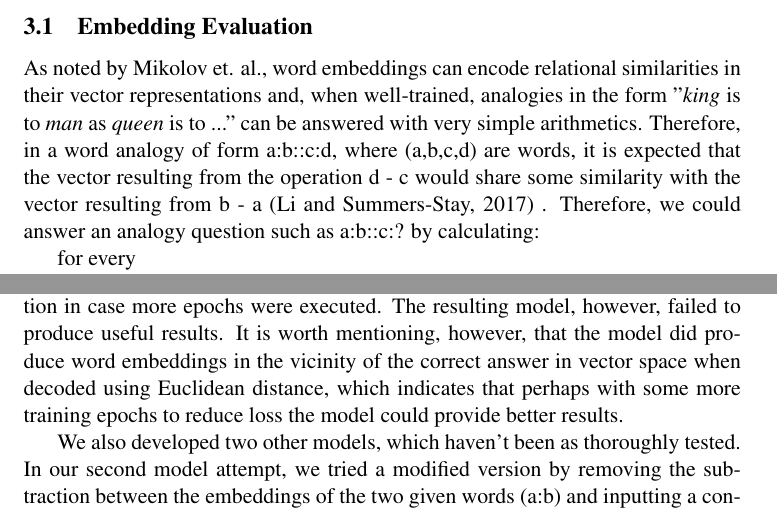
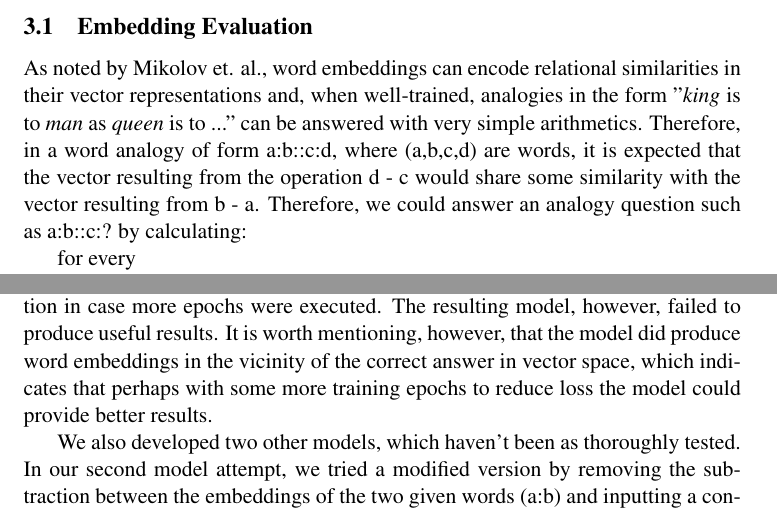
Before and after one commit to zingbretsenb/w266_final, a LaTeX paper (paper/finalpaper.tex): two parts of pages 3 and 7 of 9, joined at a grey line, cut so that both start at the same text. Compiled offline with pdfLaTeX; a LaTeX package or settings file that is missing is left out.

Commit message:
Minor fixes in the paper text

```diff
--- a/paper/finalpaper.tex
+++ b/paper/finalpaper.tex
@@ -132,8 +132,7 @@ analogies in the form "\emph{king }is to \emph{man }as \emph{queen} is
 to ..." can be answered with very simple arithmetics. Therefore, in a
 word analogy of form a:b::c:d, where (a,b,c,d) are words, it is expected
 that the vector resulting from the operation d - c would share some
-similarity with the vector resulting from b - a (Li and Summers-Stay,
-2017) . Therefore, we could answer an analogy question such as a:b::c:?
+similarity with the vector resulting from b - a. Therefore, we could answer an analogy question such as a:b::c:?
 by calculating:
 
 %% \includegraphics[width=0.07910in,height=0.19530in]{./ObjectReplacements/Object 2}\includegraphics[width=1.78660in,height=0.20000in]{./ObjectReplacements/Object 4},
@@ -413,8 +412,7 @@ After the set amount of epochs, the training still showed room for loss
 reduction in case more epochs were executed. The resulting model,
 however, failed to produce useful results. It is worth mentioning,
 however, that the model did produce word embeddings in the vicinity of
-the correct answer in vector space when decoded using Euclidean
-distance, which indicates that perhaps with some more training epochs to
+the correct answer in vector space, which indicates that perhaps with some more training epochs to
 reduce loss the model could provide better results.
 
 We also developed two other models, which haven't been as thoroughly
```
